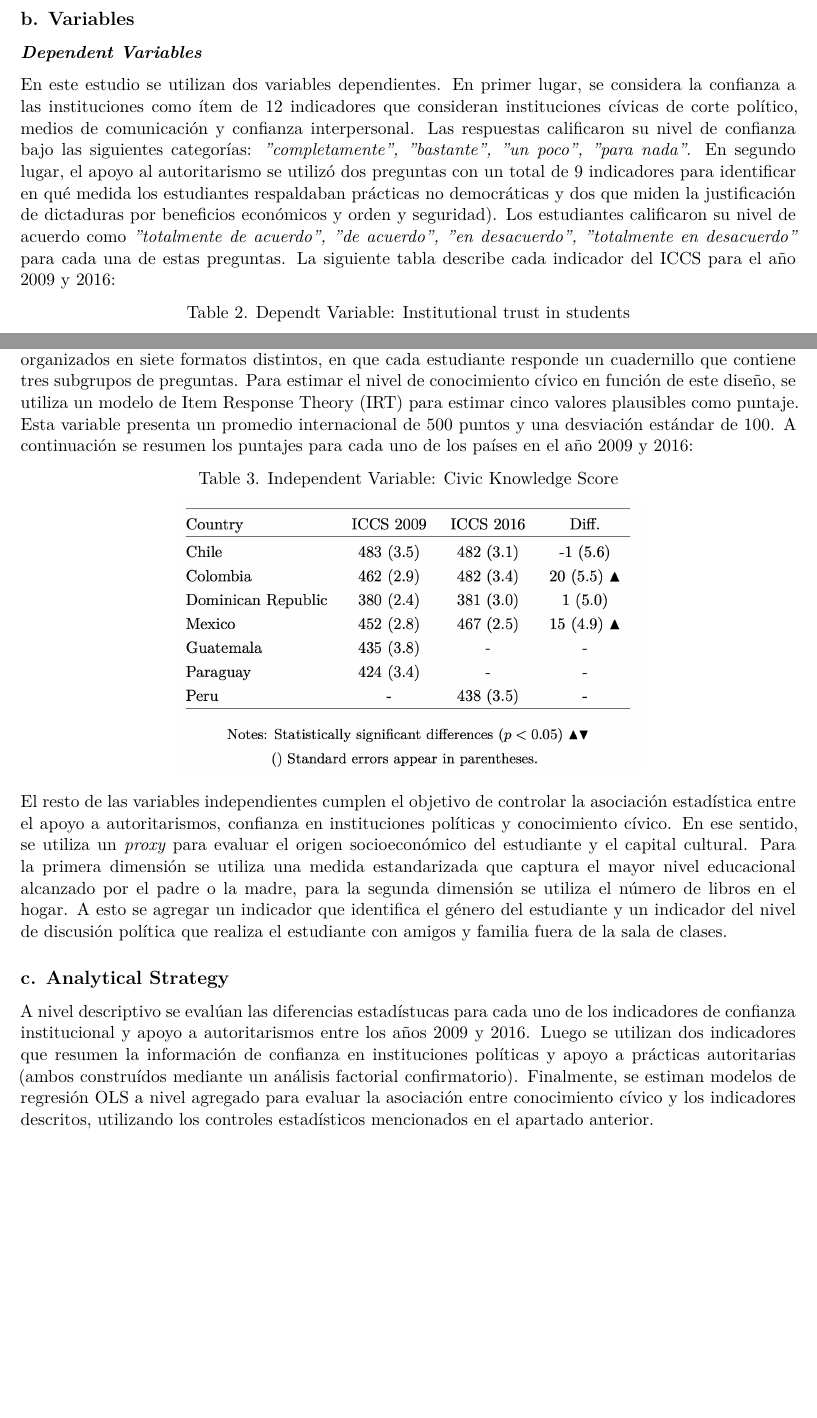
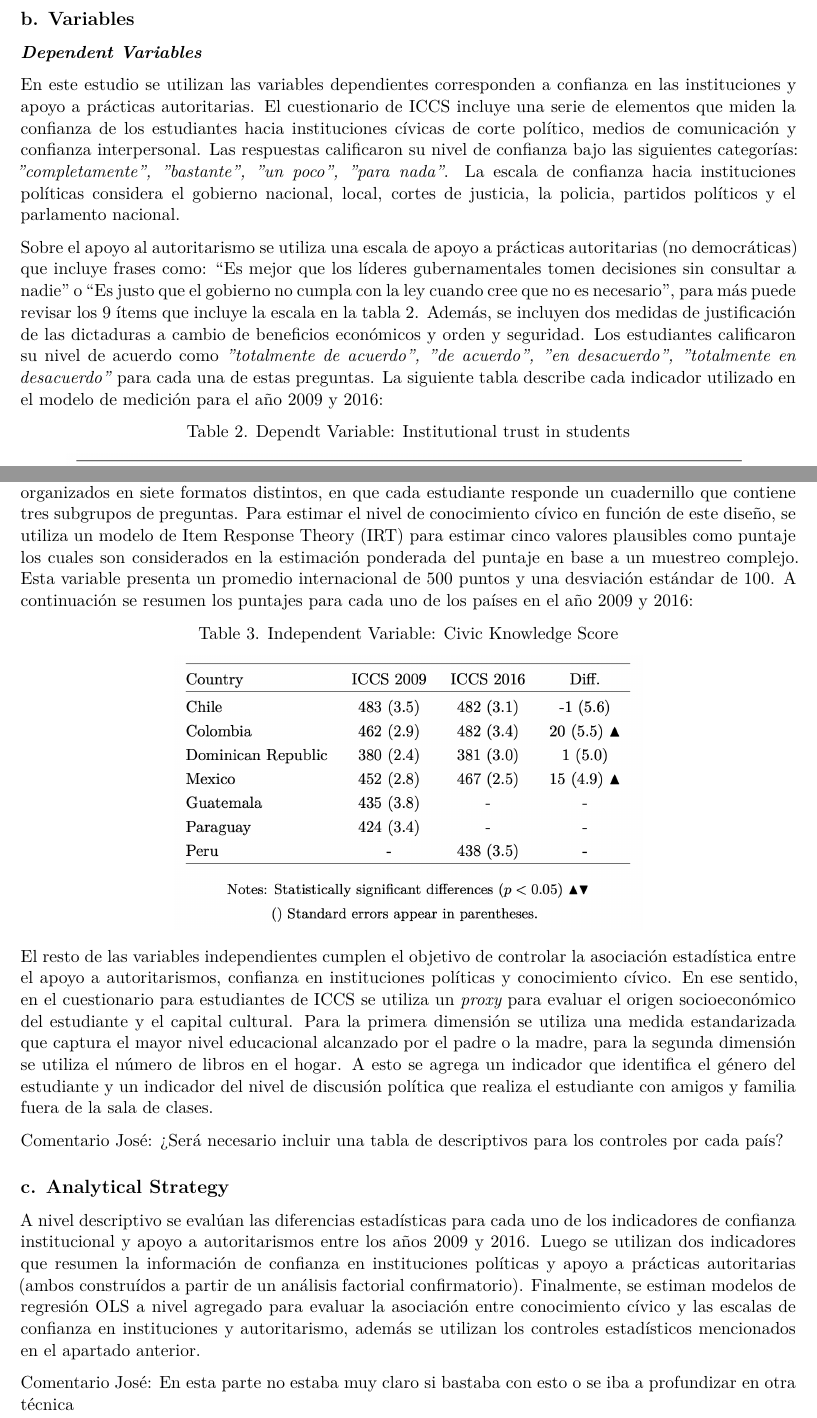
Before and after one commit to JDConejeros/book_authoritarianism, an R Markdown document (book_cap.Rmd): two parts of pages 6 and 8 of 22, joined at a grey line, cut so that both start at the same text, the shorter picture padded with empty space. The pictures show the output file book_cap.pdf that the author committed with the source.

Commit message:
UP: Correcciones menores

````diff
--- a/book_cap.Rmd
+++ b/book_cap.Rmd
@@ -110,8 +110,9 @@ El International Civic and Citizenship Education Study (ICCS) se basa en una pru
 
 \textbf{\textit{Dependent Variables}}
 
-En este estudio se utilizan dos variables dependientes. En primer lugar, se considera la confianza a las instituciones como ítem de 12 indicadores que consideran instituciones cívicas de corte político, medios de comunicación y confianza interpersonal. Las respuestas calificaron su nivel de confianza bajo las siguientes categorías: \textit{"completamente", "bastante", "un poco", "para nada"}. En segundo lugar, el apoyo al autoritarismo se utilizó dos preguntas con un total de 9 indicadores para identificar en qué medida los estudiantes respaldaban prácticas no democráticas y dos que miden la justificación de dictaduras por beneficios económicos y orden y seguridad). Los estudiantes calificaron su nivel de acuerdo como \textit{"totalmente de acuerdo", "de acuerdo", "en desacuerdo", "totalmente en desacuerdo"} para cada una de estas preguntas. La siguiente tabla describe cada indicador del ICCS para el año 2009 y 2016:
+En este estudio se utilizan las variables dependientes corresponden a confianza en las instituciones y apoyo a prácticas autoritarias. El cuestionario de ICCS incluye una serie de elementos que miden la confianza de los estudiantes hacia instituciones cívicas de corte político, medios de comunicación y confianza interpersonal. Las respuestas calificaron su nivel de confianza bajo las siguientes categorías: \textit{"completamente", "bastante", "un poco", "para nada"}. La escala de confianza hacia instituciones políticas considera el gobierno nacional, local, cortes de justicia, la policia, partidos políticos y el parlamento nacional.
 
+Sobre el apoyo al autoritarismo se utiliza una escala de apoyo a prácticas autoritarias (no democráticas) que incluye frases como: "Es mejor que los líderes gubernamentales tomen decisiones sin consultar a nadie" o "Es justo que el gobierno no cumpla con la ley cuando cree que no es necesario", para más puede revisar los 9 ítems que incluye la escala en la tabla 2. Además, se incluyen dos medidas de justificación de las dictaduras a cambio de beneficios económicos y orden y seguridad. Los estudiantes calificaron su nivel de acuerdo como \textit{"totalmente de acuerdo", "de acuerdo", "en desacuerdo", "totalmente en desacuerdo"} para cada una de estas preguntas. La siguiente tabla describe cada indicador utilizado en el modelo de medición para el año 2009 y 2016:
 
 \begin{center}
 Table 2. Dependt Variable: Institutional trust in students
@@ -138,7 +139,7 @@ include_graphics("~/Dropbox/book_authoritarianism/Resultados/graph/tab2b.png")
 
 \textbf{\textit{Independent Variables}}
 
-Como principal variable independiente se utiliza el puntaje de conocimiento alcanzado en la prueba internacional ICCS para Latino América. Esta prueba consiste en un set de 79 ítems que se aplican organizados en siete formatos distintos, en que cada estudiante responde un cuadernillo que contiene tres subgrupos de preguntas. Para estimar el nivel de conocimiento cívico en función de este diseño, se utiliza un modelo de Item Response Theory (IRT) para estimar cinco valores plausibles como puntaje. Esta variable presenta un promedio internacional de 500 puntos y una desviación estándar de 100. A continuación se resumen los puntajes para cada uno de los países en el año 2009 y 2016:
+Como principal variable independiente se utiliza el puntaje de conocimiento alcanzado en la prueba internacional ICCS para Latino América. Esta prueba consiste en un set de 79 ítems que se aplican organizados en siete formatos distintos, en que cada estudiante responde un cuadernillo que contiene tres subgrupos de preguntas. Para estimar el nivel de conocimiento cívico en función de este diseño, se utiliza un modelo de Item Response Theory (IRT) para estimar cinco valores plausibles como puntaje los cuales son considerados en la estimación ponderada del puntaje en base a un muestreo complejo. Esta variable presenta un promedio internacional de 500 puntos y una desviación estándar de 100. A continuación se resumen los puntajes para cada uno de los países en el año 2009 y 2016:
 
 
 \begin{center}
@@ -149,11 +150,15 @@ library(knitr)
 include_graphics("~/Dropbox/book_authoritarianism/Resultados/graph/tab3.png")
 ```
 
-El resto de las variables independientes cumplen el objetivo de controlar la asociación estadística entre el apoyo a autoritarismos, confianza en instituciones políticas y conocimiento cívico. En ese sentido, se utiliza un *proxy* para evaluar el origen socioeconómico del estudiante y el capital cultural. Para la primera dimensión se utiliza una medida estandarizada que captura el mayor nivel educacional alcanzado por el padre o la madre, para la segunda dimensión se utiliza el número de libros en el hogar. A esto se agregar un indicador que identifica el género del estudiante y un indicador del nivel de discusión política que realiza el estudiante con amigos y familia fuera de la sala de clases.
+El resto de las variables independientes cumplen el objetivo de controlar la asociación estadística entre el apoyo a autoritarismos, confianza en instituciones políticas y conocimiento cívico. En ese sentido, en el cuestionario para estudiantes de ICCS se utiliza un *proxy* para evaluar el origen socioeconómico del estudiante y el capital cultural. Para la primera dimensión se utiliza una medida estandarizada que captura el mayor nivel educacional alcanzado por el padre o la madre, para la segunda dimensión se utiliza el número de libros en el hogar. A esto se agrega un indicador que identifica el género del estudiante y un indicador del nivel de discusión política que realiza el estudiante con amigos y familia fuera de la sala de clases.
+
+[Comentario José: ¿Será necesario incluir una tabla de descriptivos para los controles por cada país?]()
 
 ## c. Analytical Strategy
 
-A nivel descriptivo se evalúan las diferencias estadístucas para cada uno de los indicadores de confianza institucional y apoyo a autoritarismos entre los años 2009 y 2016. Luego se utilizan dos indicadores que resumen la información de confianza en instituciones políticas y apoyo a prácticas autoritarias (ambos construídos mediante un análisis factorial confirmatorio). Finalmente, se estiman modelos de regresión OLS a nivel agregado para evaluar la asociación entre conocimiento cívico y los indicadores descritos, utilizando los controles estadísticos mencionados en el apartado anterior.
+A nivel descriptivo se evalúan las diferencias estadísticas para cada uno de los indicadores de confianza institucional y apoyo a autoritarismos entre los años 2009 y 2016. Luego se utilizan dos indicadores que resumen la información de confianza en instituciones políticas y apoyo a prácticas autoritarias (ambos construídos a partir de un análisis factorial confirmatorio). Finalmente, se estiman modelos de regresión OLS a nivel agregado para evaluar la asociación entre conocimiento cívico y las escalas de confianza en instituciones y autoritarismo, además se utilizan los controles estadísticos mencionados en el apartado anterior.
+
+[Comentario José: En esta parte no estaba muy claro si bastaba con esto o se iba a profundizar en otra técnica]()
 
 \break
 
````
Also changed, not shown: book_cap.pdf, book_cap.Rmd (2 more changed lines), 3 other files.
